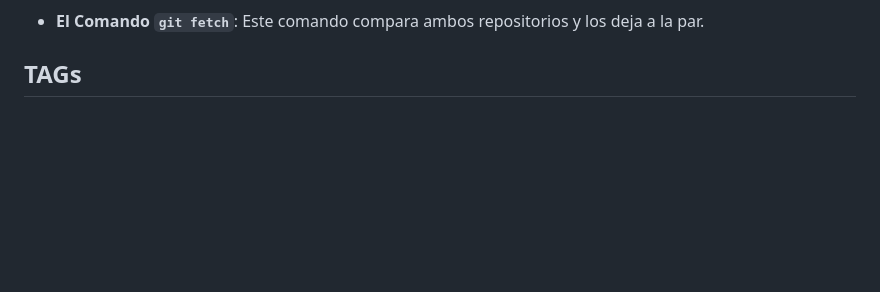
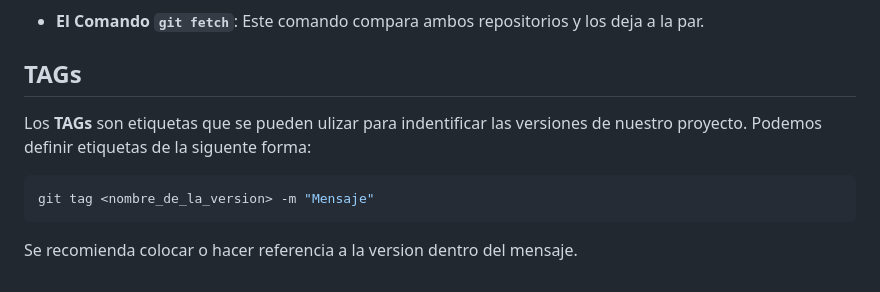
Before and after one commit to amarilloyellow/git_test, a Markdown page: git_notas.md, the part around the change. Rendered like a GitHub page; blank space fills up the shorter version.

Commit message:
Noveno Commit: Modificaciones Varias

````diff
--- a/git_notas.md
+++ b/git_notas.md
@@ -70,3 +70,11 @@ Ya sabemos que con `git push` podemos enviar todos nuestro archivos a un reposit
 - **El Comando `git fetch`**: Este comando compara ambos repositorios y los deja a la par.
 
 ## TAGs
+
+Los **TAGs** son etiquetas que se pueden ulizar para indentificar las versiones de nuestro proyecto. Podemos definir etiquetas de la siguente forma:
+
+```Bash
+git tag <nombre_de_la_version> -m "Mensaje"
+```
+
+Se recomienda colocar o hacer referencia a la version dentro del mensaje.
````
